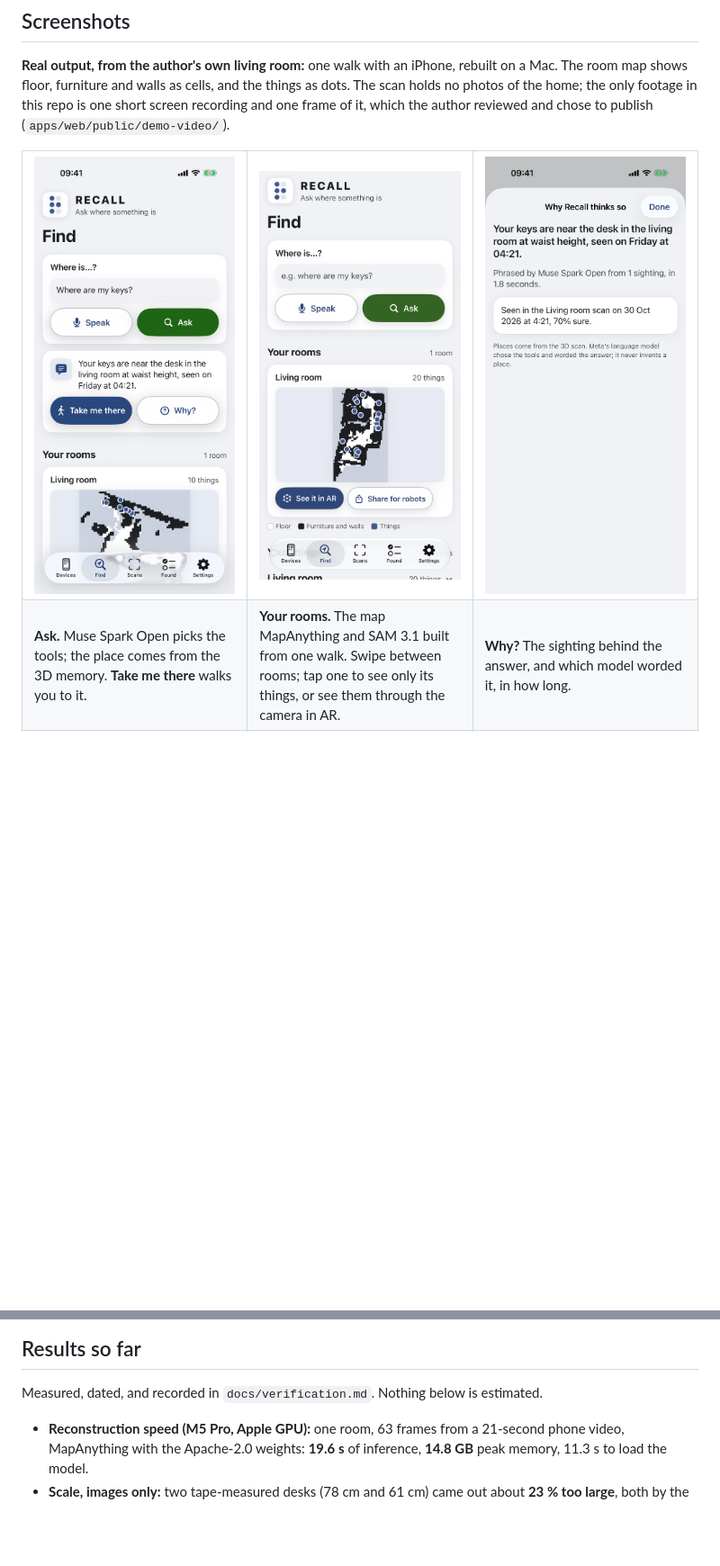
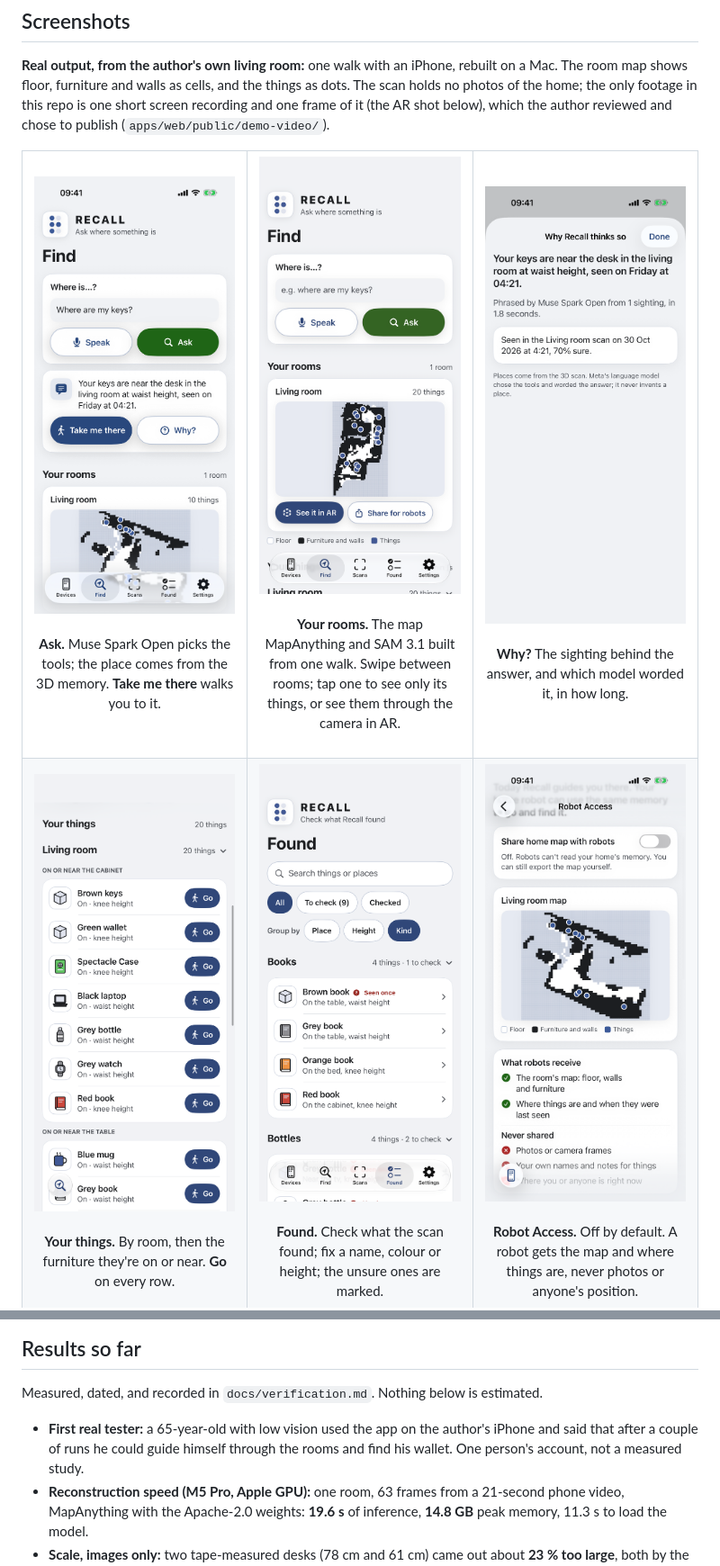
Before and after one commit to coder-RT/recall, a Markdown page: README.md, 2 parts joined by grey strips. Shown at 90% size. Rendered like a GitHub page; pictures changed too: docs/media/app-found.png, docs/media/app-rooms.png, docs/media/app-things.png; blank space fills up the shorter version.

```diff
--- a/README.md
+++ b/README.md
@@ -131,17 +140,17 @@ come from the planner the phone uses, on the scan's floor.
 
 **Real output, from the author's own living room:** one walk with an iPhone, rebuilt on a Mac. The room map shows
 floor, furniture and walls as cells, and the things as dots. The scan holds no photos of the home; the only footage in this repo is one short screen
-recording and one frame of it, which the author reviewed and chose to publish (`apps/web/public/demo-video/`).
+recording and one frame of it (the AR shot below), which the author reviewed and chose to publish (`apps/web/public/demo-video/`).
 
 <table>
   <tr>
-    <td width="33%" align="center"><img src="docs/media/app-answer.png" width="250" alt="Find: the question 'Where are my keys?' and the answer 'Your keys are near the desk in the living room at waist height, seen on Friday at 04:21', with Take me there and Why? buttons, and the room map below"></td>
-    <td width="33%" align="center"><img src="docs/media/app-rooms.png" width="250" alt="Find: the Where is box with Speak and Ask, then Your rooms: the Living room card with its map, 20 things as blue dots, and See it in AR and Share for robots"></td>
-    <td width="33%" align="center"><img src="docs/media/app-why.png" width="250" alt="Why Recall thinks so: the answer, 'Phrased by Muse Spark Open from 1 sighting, in 1.8 seconds', and the sighting: seen in the Living room scan on 30 Oct 2026, 70% sure"></td>
+    <td width="33%" valign="top" align="center"><img src="docs/media/app-answer.png" width="250" alt="Find: the question 'Where are my keys?' and the answer 'Your keys are near the desk in the living room at waist height, seen on Friday at 04:21', with Take me there and Why? buttons, and the room map below"><br><br><b>Ask.</b> Muse Spark Open picks the tools; the place comes from the 3D memory. <b>Take me there</b> walks you to it.<br><br></td>
+    <td width="33%" valign="top" align="center"><img src="docs/media/app-rooms.png" width="250" alt="Find: the Where is box with Speak and Ask, then Your rooms: the Living room card with its map, 20 things as blue dots, and See it in AR and Share for robots"><br><br><b>Your rooms.</b> The map MapAnything and SAM 3.1 built from one walk. Swipe between rooms; tap one to see only its things, or see them through the camera in AR.<br><br></td>
+    <td width="33%" valign="top" align="center"><img src="docs/media/app-why.png" width="250" alt="Why Recall thinks so: the answer, 'Phrased by Muse Spark Open from 1 sighting, in 1.8 seconds', and the sighting: seen in the Living room scan on 30 Oct 2026, 70% sure"><br><br><b>Why?</b> The sighting behind the answer, and which model worded it, in how long.<br><br></td>
   </tr>
   <tr>
-    <td><b>Ask.</b> Muse Spark Open picks the tools; the place comes from the 3D memory. <b>Take me there</b> walks you to it.</td>
-    <td><b>Your rooms.</b> The map MapAnything and SAM 3.1 built from one walk. Swipe between rooms; tap one to see only its things, or see them through the camera in AR.</td>
-    <td><b>Why?</b> The sighting behind the answer, and which model worded it, in how long.</td>
+    <td width="33%" valign="top" align="center"><img src="docs/media/app-things.png" width="250" alt="Your things: the Living room, 20 things, on or near the cabinet: keys, wallet, spectacle case, laptop, bottle, watch and book, each with its height and a Go button"><br><br><b>Your things.</b> By room, then the furniture they're on or near. <b>Go</b> on every row.<br><br></td>
+    <td width="33%" valign="top" align="center"><img src="docs/media/app-found.png" width="250" alt="Found: search, All, To check and Checked filters, group by place, height or kind; books listed by kind, and a brown book marked Seen once"><br><br><b>Found.</b> Check what the scan found; fix a name, colour or height; the unsure ones are marked.<br><br></td>
+    <td width="33%" valign="top" align="center"><img src="docs/media/app-robots.png" width="250" alt="Robot Access: the switch to share the home map with robots, off; the Living room map for robots; what robots receive and what is never shared"><br><br><b>Robot Access.</b> Off by default. A robot gets the map and where things are, never photos or anyone's position.<br><br></td>
   </tr>
   <tr>
@@ -626,6 +620,7 @@ erDiagram
 
 Measured, dated, and recorded in `docs/verification.md`. Nothing below is estimated.
 
+- **First real tester:** a 65-year-old with low vision used the app on the author's iPhone and said that after a couple of runs he could guide himself through the rooms and find his wallet. One person's account, not a measured study.
 - **Reconstruction speed (M5 Pro, Apple GPU):** one room, 63 frames from a 21-second phone video, MapAnything with the Apache-2.0 weights: **19.6 s** of inference, **14.8 GB** peak memory, 11.3 s to load the model.
 - **Scale, images only:** two tape-measured desks (78 cm and 61 cm) came out about **23 % too large**, both by the same factor, so the shape is right and the absolute scale is not. This is why the pipeline feeds the phone's depth and poses into MapAnything. The tape-measured 20 cm check with the phone's inputs is still open.
 - **Room processing:** **60 s** per room with the warm model server (143 s before it), on the M5 Pro.
```
Also changed, not shown: other parts of README.md (+15 -21 lines), docs/media/app-devices.png, docs/media/app-scans.png.
